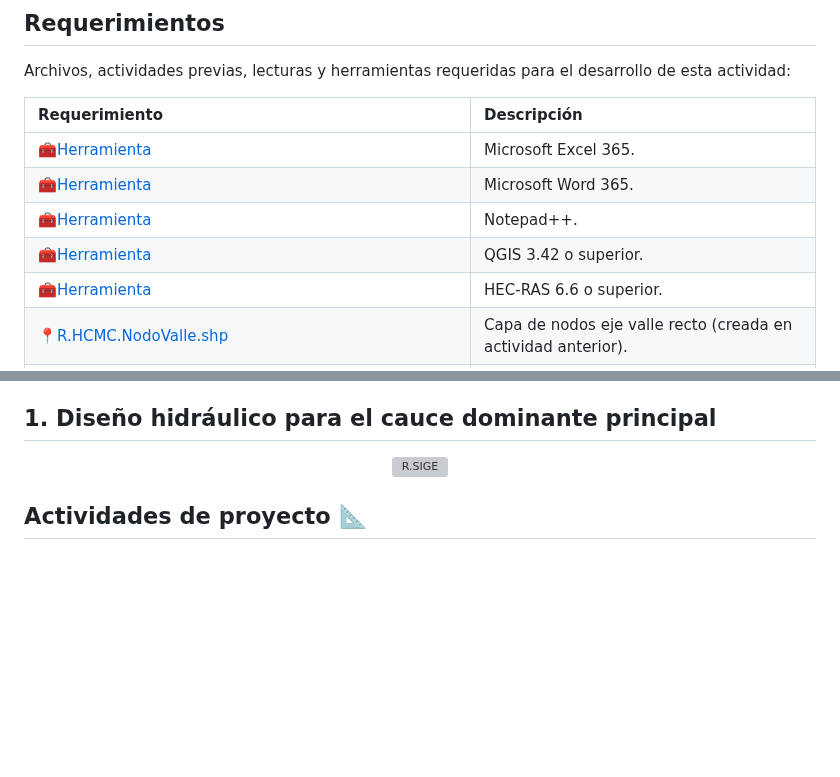
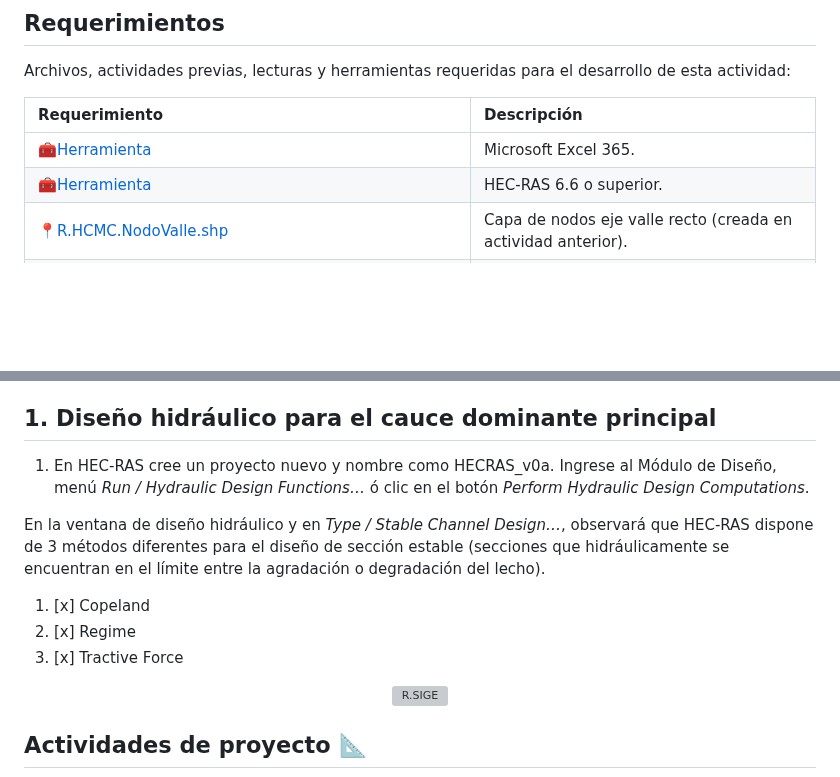
Before and after one commit to rcfdtools/R.HCMC, a Markdown page: activity/M01A13/Readme.md, 2 parts joined by grey strips. Rendered like a GitHub page; blank space fills up the shorter version; grey boxes are pictures that could not be loaded.

Commit message:
Global update.

```diff
--- a/activity/M01A13/Readme.md
+++ b/activity/M01A13/Readme.md
@@ -26,9 +26,6 @@ Archivos, actividades previas, lecturas y herramientas requeridas para el desarr
 | Requerimiento                                                                                                                                                            | Descripción                                                                                     |
 |:-------------------------------------------------------------------------------------------------------------------------------------------------------------------------|:------------------------------------------------------------------------------------------------|
 | [:toolbox:Herramienta](https://www.microsoft.com/es/microsoft-365/excel?market=bz)                                                                                       | Microsoft Excel 365.                                                                            |
-| [:toolbox:Herramienta](https://www.microsoft.com/es/microsoft-365/word?market=bz)                                                                                        | Microsoft Word 365.                                                                             |
-| [:toolbox:Herramienta](https://notepad-plus-plus.org/)                                                                                                                   | Notepad++.                                                                                      |
-| [:toolbox:Herramienta](https://qgis.org/)                                                                                                                                | QGIS 3.42 o superior.                                                                           |
 | [:toolbox:Herramienta](https://www.hec.usace.army.mil/software/hec-ras/)                                                                                                 | HEC-RAS 6.6 o superior.                                                                         |
 | [:round_pushpin:R.HCMC.NodoValle.shp](../../file/shp/R.HCMC.NodoValle.zip)                                                                                               | Capa de nodos eje valle recto (creada en actividad anterior).                                   |
 | [:open_file_folder:R.HydroTools.DisenoGeometricoHidraulicoVertical.xlsm](https://github.com/rcfdtools/R.HydroTools/tree/main/tool/DisenoGeometricoHidraulicoVertical)    | Libro de cálculo para el diseño geométrico e hidráulico vertical de canales a superficie libre. |
@@ -41,7 +38,16 @@ Archivos, actividades previas, lecturas y herramientas requeridas para el desarr
 
 ## 1. Diseño hidráulico para el cauce dominante principal
 
+1. En HEC-RAS cree un proyecto nuevo y nombre como HECRAS_v0a. Ingrese al Módulo de Diseño, menú _Run / Hydraulic Design Functions…_ ó clic en el botón _Perform Hydraulic Design Computations_.
 
+
+
+
+En la ventana de diseño hidráulico y en _Type / Stable Channel Design…_, observará que HEC-RAS dispone de 3 métodos diferentes para el diseño de sección estable (secciones que hidráulicamente se encuentran en el límite entre la agradación o degradación del lecho).
+
+1. [x] Copeland
+2. [x] Regime
+3. [x] Tractive Force
 
 <div align="center"><img src="graph/SeccionCompuesta.jpg" alt="R.SIGE" width="60%" border="0" /></div>
 
```
